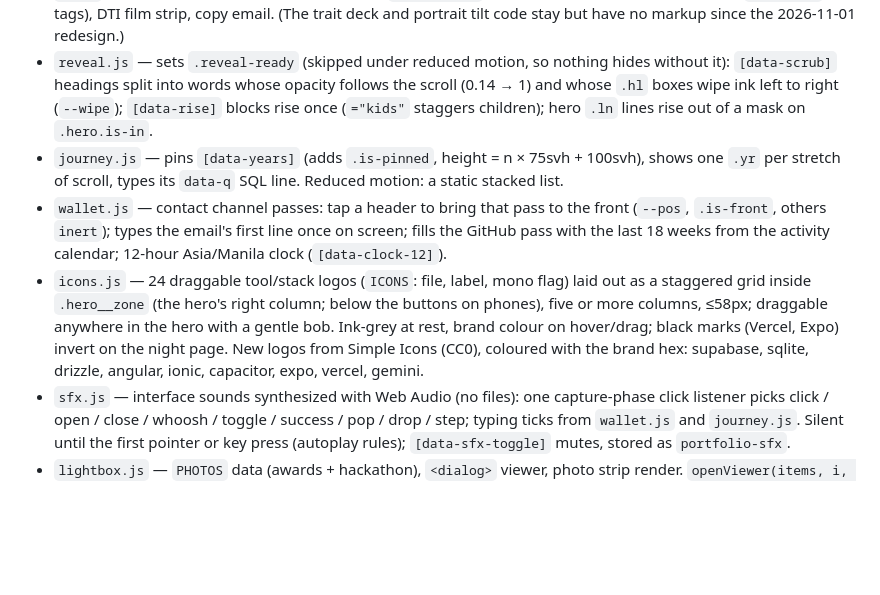
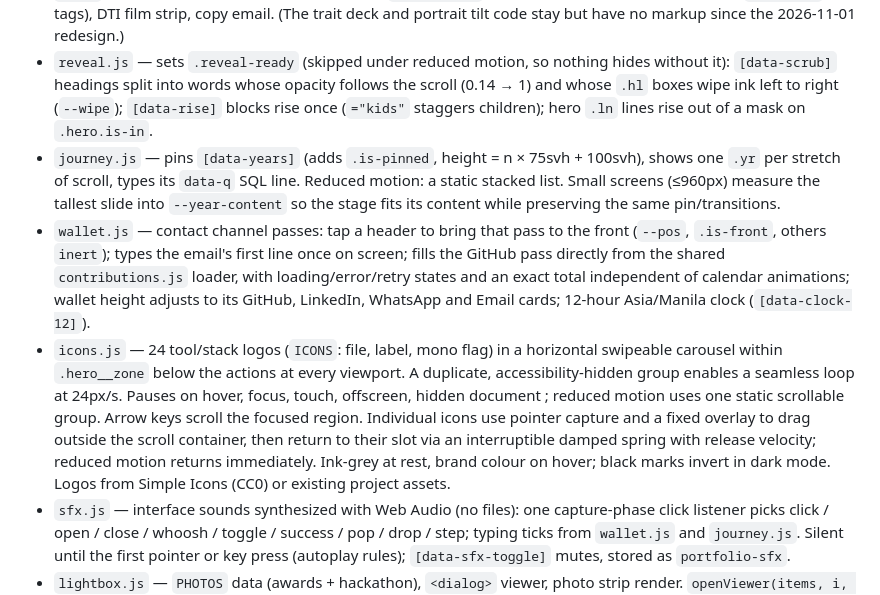
Before and after one commit to Mclein31/MJ_Onza-Personal-Website, a Markdown page: .brain/ARCHITECTURE.md, the part around the change. GitHub-like rendering; blank space fills up the shorter version.

```diff
--- a/.brain/ARCHITECTURE.md
+++ b/.brain/ARCHITECTURE.md
@@ -58,9 +58,9 @@ last_updated: 2026-11-01
 - `video.js` — `<dialog data-video>` player on the demo window's sheet (`.appwin--video`, 16:9). Opened by `[data-video-open]` buttons (src, poster, title in data attributes) or `openVideo(clip, from, at)`; plays with sound on open, pauses on close.
 - `ui.js` — mobile menu, "What I do" accordion (`[data-does]`, one row open), schema row "joins" (`data-join` tags), DTI film strip, copy email. (The trait deck and portrait tilt code stay but have no markup since the 2026-11-01 redesign.)
 - `reveal.js` — sets `.reveal-ready` (skipped under reduced motion, so nothing hides without it): `[data-scrub]` headings split into words whose opacity follows the scroll (0.14 → 1) and whose `.hl` boxes wipe ink left to right (`--wipe`); `[data-rise]` blocks rise once (`="kids"` staggers children); hero `.ln` lines rise out of a mask on `.hero.is-in`.
-- `journey.js` — pins `[data-years]` (adds `.is-pinned`, height = n × 75svh + 100svh), shows one `.yr` per stretch of scroll, types its `data-q` SQL line. Reduced motion: a static stacked list.
-- `wallet.js` — contact channel passes: tap a header to bring that pass to the front (`--pos`, `.is-front`, others `inert`); types the email's first line once on screen; fills the GitHub pass with the last 18 weeks from the activity calendar; 12-hour Asia/Manila clock (`[data-clock-12]`).
-- `icons.js` — 24 draggable tool/stack logos (`ICONS`: file, label, mono flag) laid out as a staggered grid inside `.hero__zone` (the hero's right column; below the buttons on phones), five or more columns, ≤58px; draggable anywhere in the hero with a gentle bob. Ink-grey at rest, brand colour on hover/drag; black marks (Vercel, Expo) invert on the night page. New logos from Simple Icons (CC0), coloured with the brand hex: supabase, sqlite, drizzle, angular, ionic, capacitor, expo, vercel, gemini.
+- `journey.js` — pins `[data-years]` (adds `.is-pinned`, height = n × 75svh + 100svh), shows one `.yr` per stretch of scroll, types its `data-q` SQL line. Reduced motion: a static stacked list. Small screens (≤960px) measure the tallest slide into `--year-content` so the stage fits its content while preserving the same pin/transitions.
+- `wallet.js` — contact channel passes: tap a header to bring that pass to the front (`--pos`, `.is-front`, others `inert`); types the email's first line once on screen; fills the GitHub pass directly from the shared `contributions.js` loader, with loading/error/retry states and an exact total independent of calendar animations; wallet height adjusts to its GitHub, LinkedIn, WhatsApp and Email cards; 12-hour Asia/Manila clock (`[data-clock-12]`).
+- `icons.js` — 24 tool/stack logos (`ICONS`: file, label, mono flag) in a horizontal swipeable carousel within `.hero__zone` below the actions at every viewport. A duplicate, accessibility-hidden group enables a seamless loop at 24px/s. Pauses on hover, focus, touch, offscreen, hidden document ; reduced motion uses one static scrollable group. Arrow keys scroll the focused region. Individual icons use pointer capture and a fixed overlay to drag outside the scroll container, then return to their slot via an interruptible damped spring with release velocity; reduced motion returns immediately. Ink-grey at rest, brand colour on hover; black marks invert in dark mode. Logos from Simple Icons (CC0) or existing project assets.
 - `sfx.js` — interface sounds synthesized with Web Audio (no files): one capture-phase click listener picks click / open / close / whoosh / toggle / success / pop / drop / step; typing ticks from `wallet.js` and `journey.js`. Silent until the first pointer or key press (autoplay rules); `[data-sfx-toggle]` mutes, stored as `portfolio-sfx`.
 - `lightbox.js` — `PHOTOS` data (awards + hackathon), `<dialog>` viewer, photo strip render. `openViewer(items, i, from)` reuses the dialog for project screenshots (`.is-wide` sheet, "Screenshot viewer" label, arrows hidden for a single slide).
 - `vista.js` — footer ASCII scene (Cape Engaño lighthouse at night): drawn each frame into a char grid, split into three `<pre>` colour layers (ink, muted, accent). Grid from the footer's free width/height; objects scale with it. ~12fps while on screen, still under reduced motion.
```
Also changed, not shown: .brain/DECISIONS.md (+5 -0 lines), .brain/PROJECT_CONTEXT.md (+8 -1 lines).
